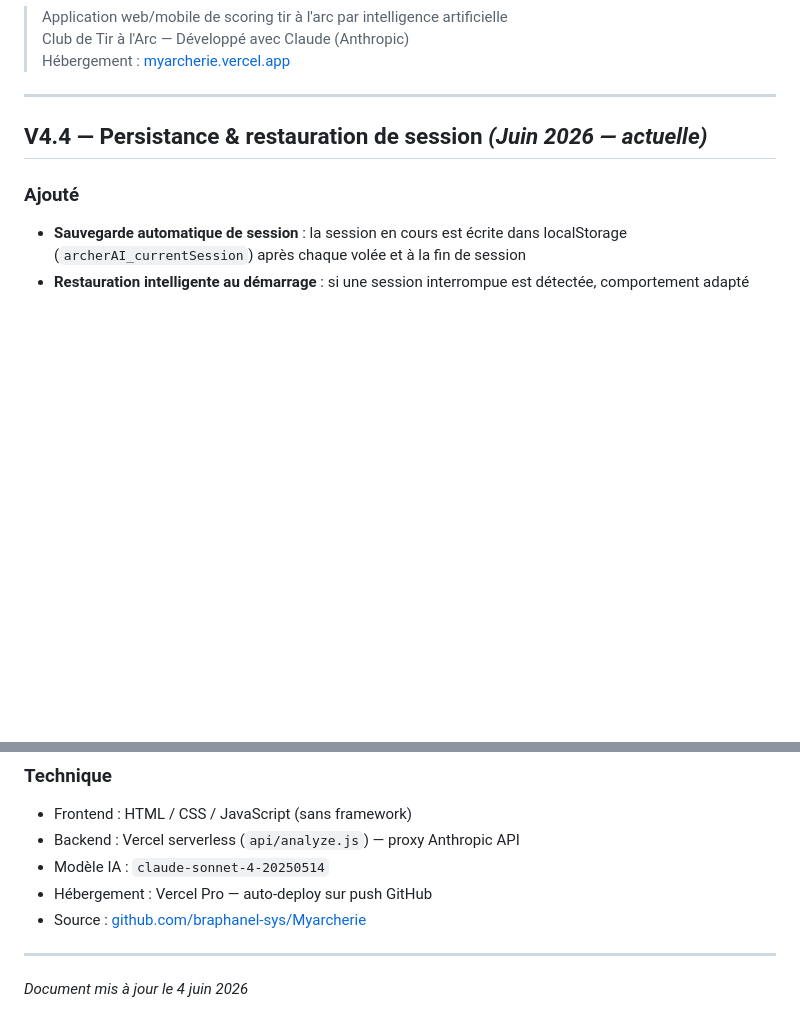
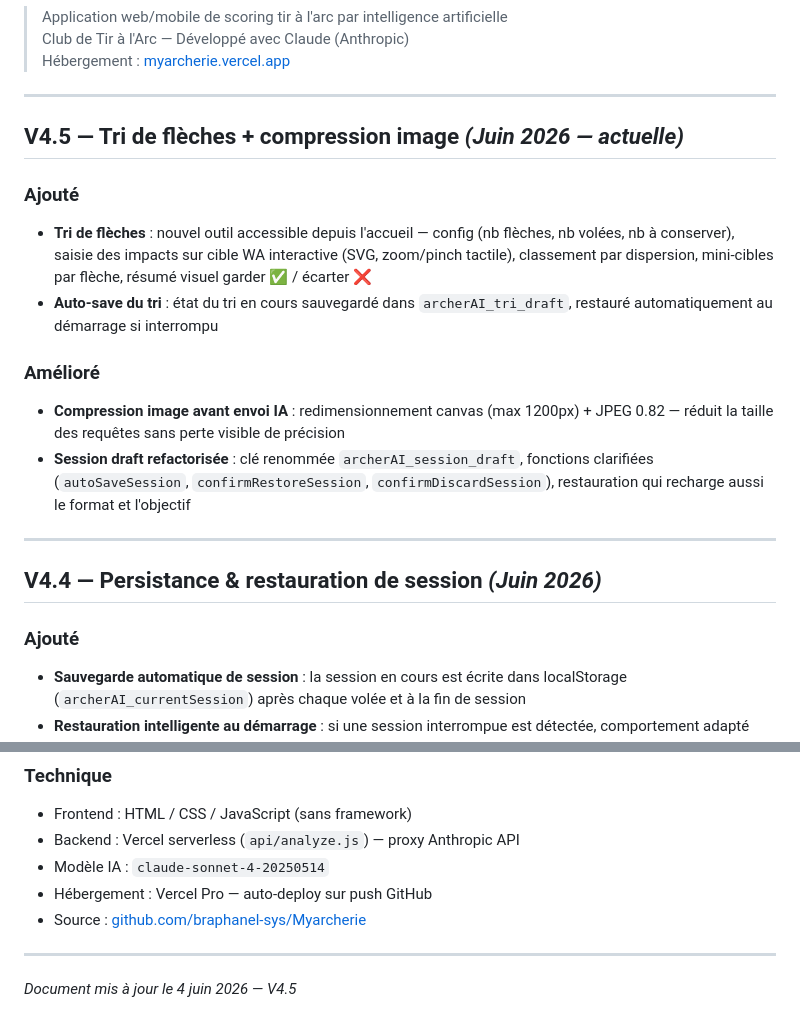
Before and after one commit to braphanel-sys/Myarcherie, a Markdown page: CHANGELOG.md, 2 parts joined by grey strips. Rendered like a GitHub page; blank space fills up the shorter version.

Commit message:
Docs: V4.5 — CHANGELOG et CLAUDE.md mis à jour (tri de flèches)
Co-Authored-By: Claude Sonnet 4.6 <noreply@anthropic.com>

```diff
--- a/CHANGELOG.md
+++ b/CHANGELOG.md
@@ -6,7 +6,19 @@
 
 ---
 
-## V4.4 — Persistance & restauration de session *(Juin 2026 — actuelle)*
+## V4.5 — Tri de flèches + compression image *(Juin 2026 — actuelle)*
+
+### Ajouté
+- **Tri de flèches** : nouvel outil accessible depuis l'accueil — config (nb flèches, nb volées, nb à conserver), saisie des impacts sur cible WA interactive (SVG, zoom/pinch tactile), classement par dispersion, mini-cibles par flèche, résumé visuel garder ✅ / écarter ❌
+- **Auto-save du tri** : état du tri en cours sauvegardé dans `archerAI_tri_draft`, restauré automatiquement au démarrage si interrompu
+
+### Amélioré
+- **Compression image avant envoi IA** : redimensionnement canvas (max 1200px) + JPEG 0.82 — réduit la taille des requêtes sans perte visible de précision
+- **Session draft refactorisée** : clé renommée `archerAI_session_draft`, fonctions clarifiées (`autoSaveSession`, `confirmRestoreSession`, `confirmDiscardSession`), restauration qui recharge aussi le format et l'objectif
+
+---
+
+## V4.4 — Persistance & restauration de session *(Juin 2026)*
 
 ### Ajouté
 - **Sauvegarde automatique de session** : la session en cours est écrite dans localStorage (`archerAI_currentSession`) après chaque volée et à la fin de session
@@ -107,4 +119,4 @@
 
 ---
 
-*Document mis à jour le 4 juin 2026*
+*Document mis à jour le 4 juin 2026 — V4.5*
```
Also changed, not shown: CLAUDE.md (+5 -3 lines).
